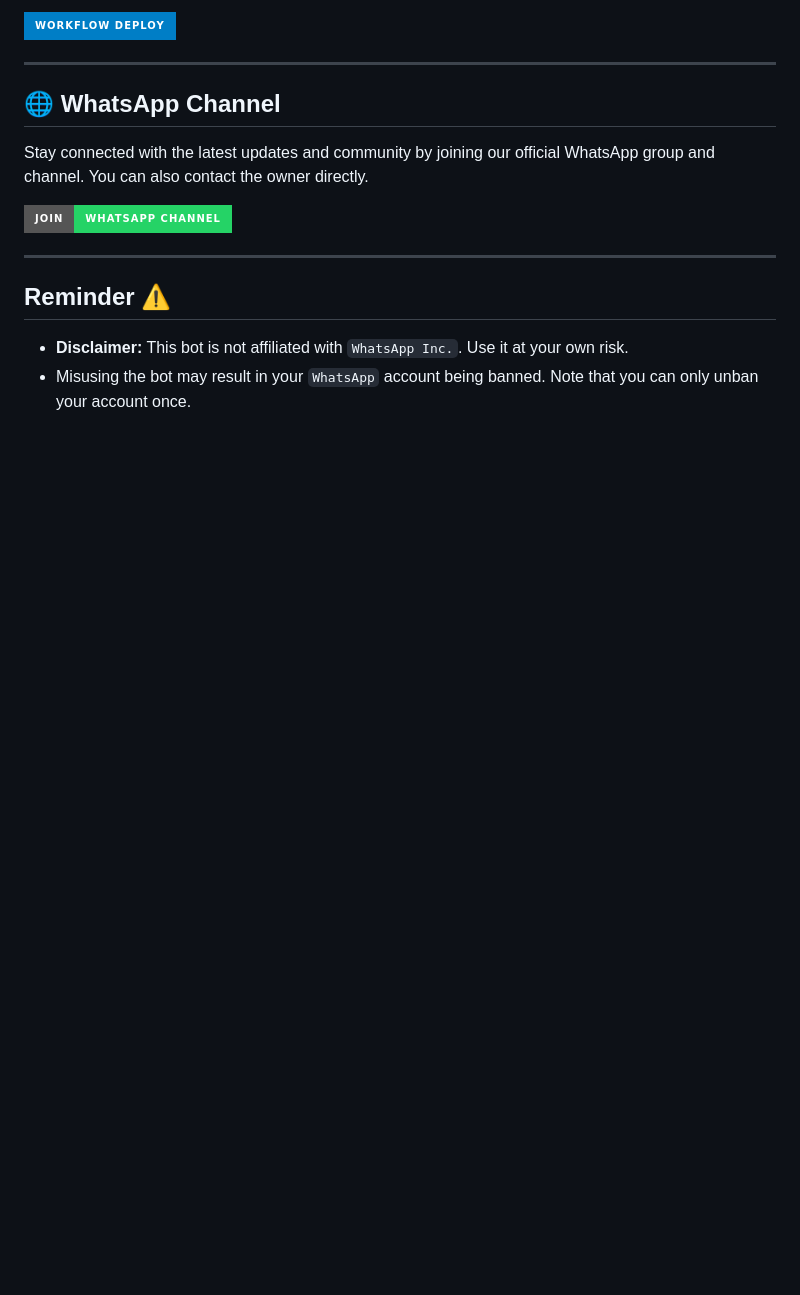
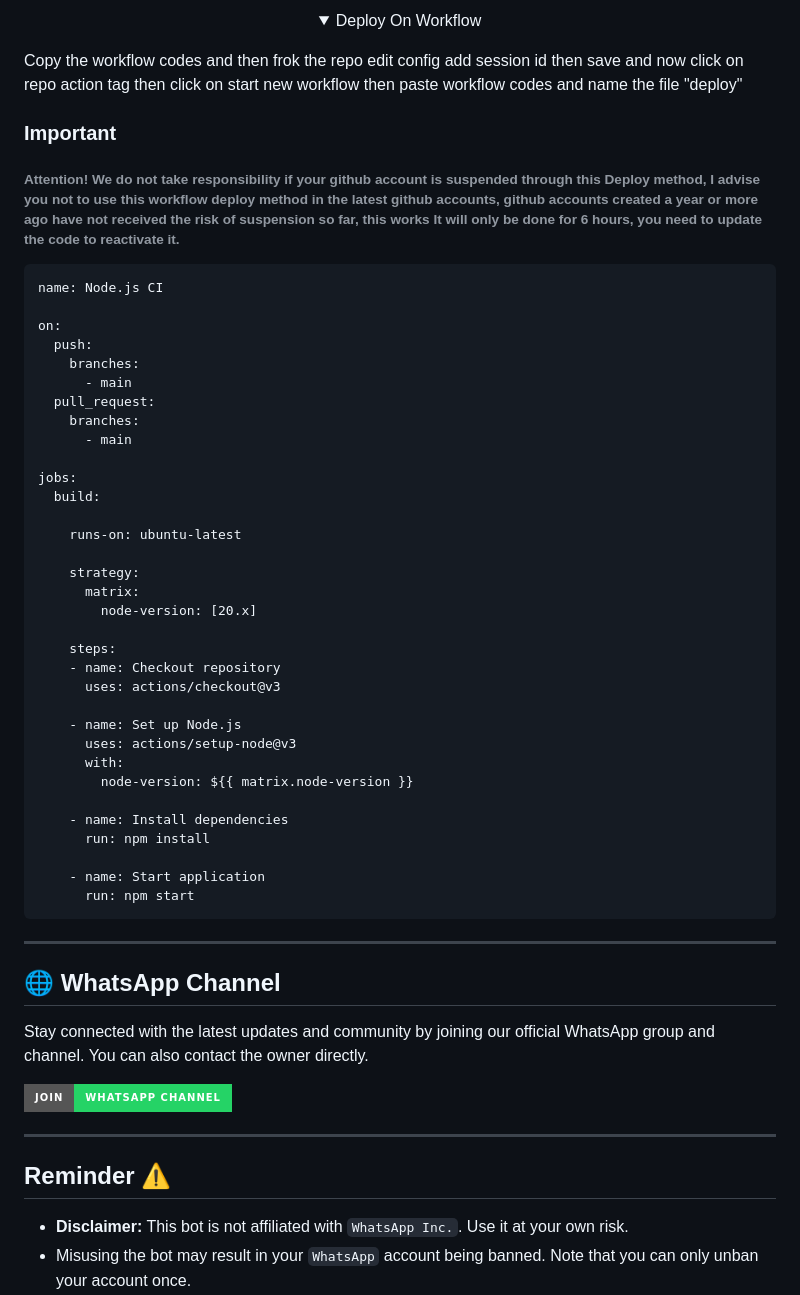
Before and after one commit to xbroken786/KHAN-AI, a Markdown page: README.md, the part around the change printed below. Rendered like a GitHub page; folded sections open; badges without logos; blank space fills up the shorter version.

````diff
--- a/README.md
+++ b/README.md
@@ -133,8 +143,51 @@ ANTI_BAD_WORDS
 
-<p align="left">
-  <a href='https://github.com/JawadYTX/KHANX-AI/blob/main/WORKFLOW.md' target="_blank">
-    <img alt='Workflow' src='https://img.shields.io/badge/-WorkFlow%20Deploy-blue?style=for-the-badge&logo=github&logoColor=white' width="150" height="28"/>
-  </a>
+
+<details>
+
+<summary align="center">Deploy On Workflow</summary>
+<p style="text-align: center; font-size: 1.2em;"> </p>
+
+
+<h9>Copy the workflow codes and then frok the repo edit config add session id then save and now click on repo action tag then click on start new workflow then paste workflow codes and name the file "deploy"</h9>
+<h3 align-"center"> Important</h3>
+<h6 align-"center">Attention! We do not take responsibility if your github account is suspended through this Deploy method, I advise you not to use this workflow deploy method in the latest github accounts, github accounts created a year or more ago have not received the risk of suspension so far, this works It will only be done for 6 hours, you need to update the code to reactivate it.</h6>
+
+```
+name: Node.js CI
+
+on:
+  push:
+    branches:
+      - main
+  pull_request:
+    branches:
+      - main
+
+jobs:
+  build:
+
+    runs-on: ubuntu-latest
+
+    strategy:
+      matrix:
+        node-version: [20.x]
+
+    steps:
+    - name: Checkout repository
+      uses: actions/checkout@v3
+
+    - name: Set up Node.js
+      uses: actions/setup-node@v3
+      with:
+        node-version: ${{ matrix.node-version }}
+
+    - name: Install dependencies
+      run: npm install
+
+    - name: Start application
+      run: npm start
+```
+</details>
 
 ***
 
````
Also changed, not shown: other parts of README.md (+26 -16 lines).
